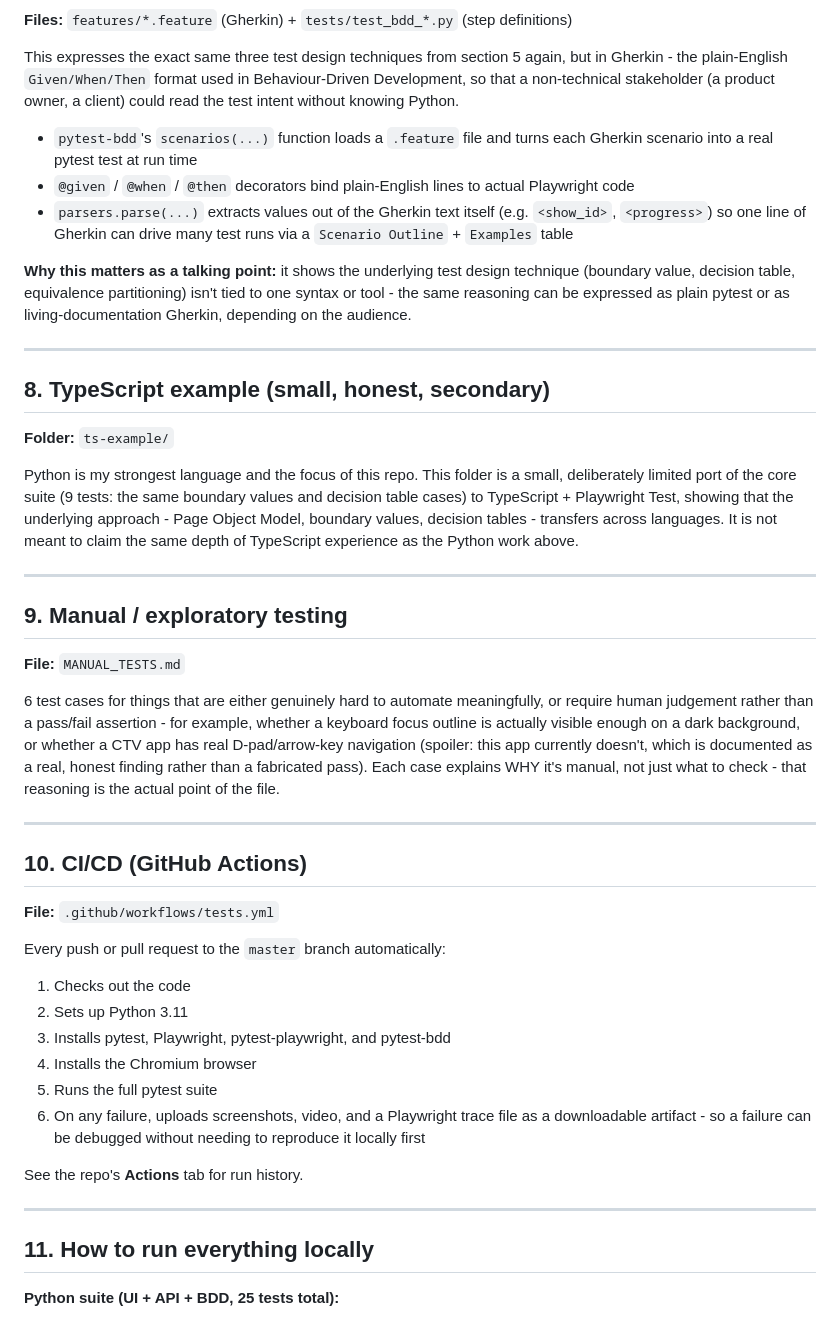
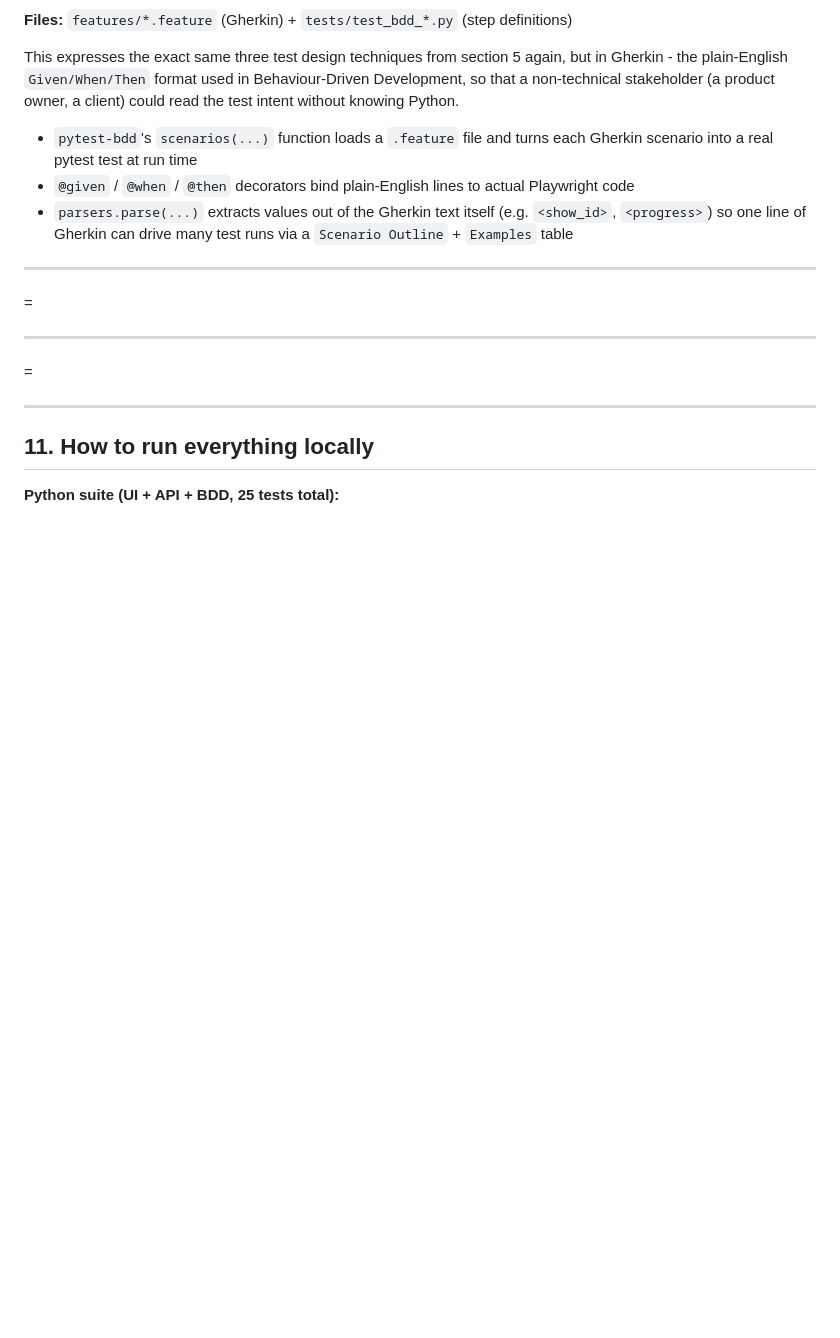
Before and after one commit to ZoyaIrfan23975/qe-showcase-fx-digital, a Markdown page: README.md, the part around one of its changes. GitHub-like rendering; blank space fills up the shorter version.

```diff
--- a/README.md
+++ b/README.md
@@ -147,55 +132,16 @@ owner, a client) could read the test intent without knowing Python.
   `<show_id>`, `<progress>`) so one line of Gherkin can drive many test runs
   via a `Scenario Outline` + `Examples` table
 
-**Why this matters as a talking point:** it shows the underlying test design
-technique (boundary value, decision table, equivalence partitioning) isn't
-tied to one syntax or tool - the same reasoning can be expressed as plain
-pytest or as living-documentation Gherkin, depending on the audience.
+
 
 ---
 
-## 8. TypeScript example (small, honest, secondary)
-
-**Folder:** `ts-example/`
-
-Python is my strongest language and the focus of this repo. This folder is a
-small, deliberately limited port of the core suite (9 tests: the same
-boundary values and decision table cases) to TypeScript + Playwright Test,
-showing that the underlying approach - Page Object Model, boundary values,
-decision tables - transfers across languages. It is not meant to claim the
-same depth of TypeScript experience as the Python work above.
+=
 
 ---
 
-## 9. Manual / exploratory testing
 
-**File:** `MANUAL_TESTS.md`
-
-6 test cases for things that are either genuinely hard to automate
-meaningfully, or require human judgement rather than a pass/fail assertion -
-for example, whether a keyboard focus outline is actually visible enough on
-a dark background, or whether a CTV app has real D-pad/arrow-key navigation
-(spoiler: this app currently doesn't, which is documented as a real, honest
-finding rather than a fabricated pass). Each case explains WHY it's manual,
-not just what to check - that reasoning is the actual point of the file.
-
----
-
-## 10. CI/CD (GitHub Actions)
-
-**File:** `.github/workflows/tests.yml`
-
-Every push or pull request to the `master` branch automatically:
-1. Checks out the code
-2. Sets up Python 3.11
-3. Installs pytest, Playwright, pytest-playwright, and pytest-bdd
-4. Installs the Chromium browser
-5. Runs the full pytest suite
-6. On any failure, uploads screenshots, video, and a Playwright trace file
-   as a downloadable artifact - so a failure can be debugged without
-   needing to reproduce it locally first
-
-See the repo's **Actions** tab for run history.
+=
 
 ---
 
```
Also changed, not shown: other parts of README.md (+4 -19 lines).
